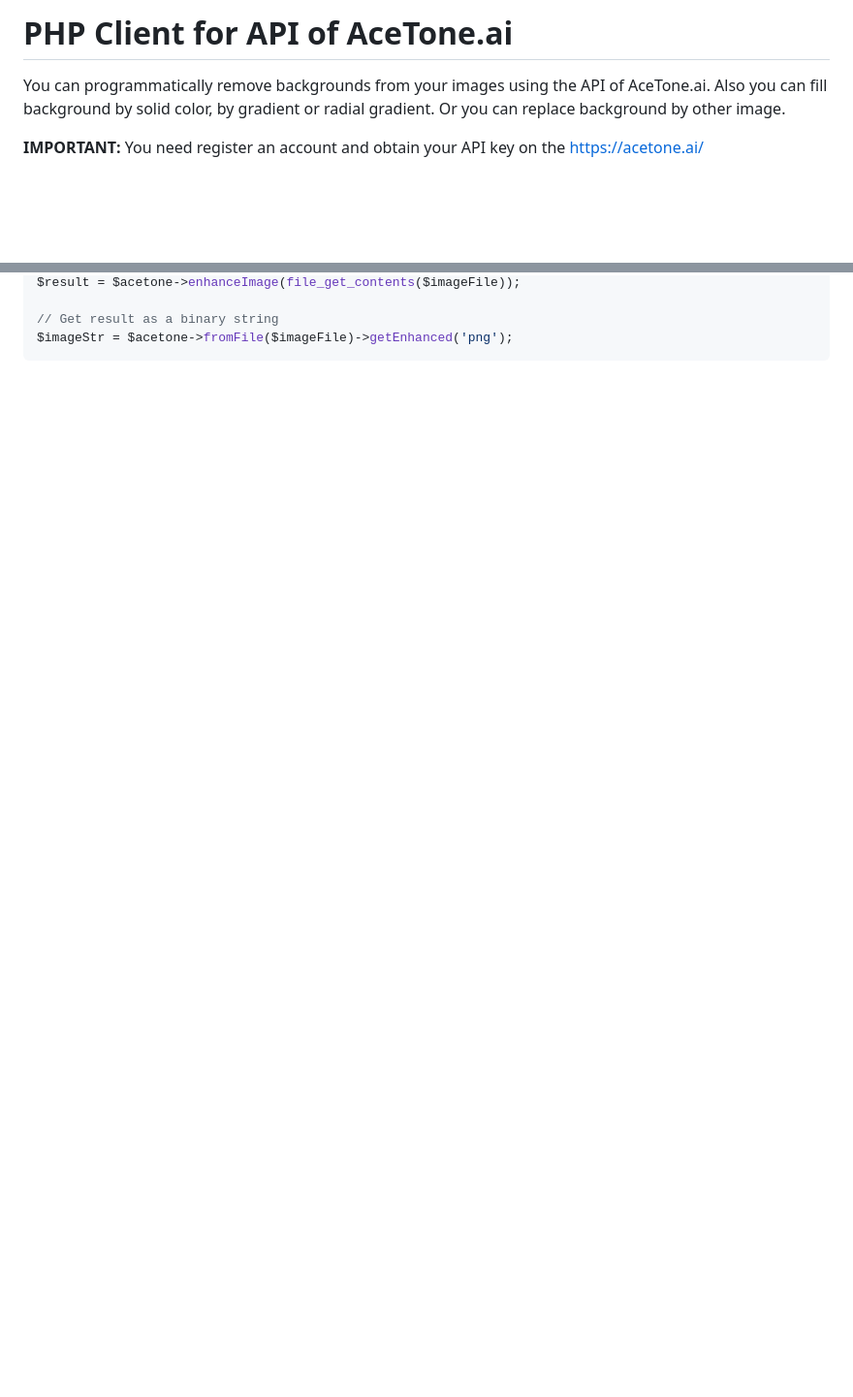
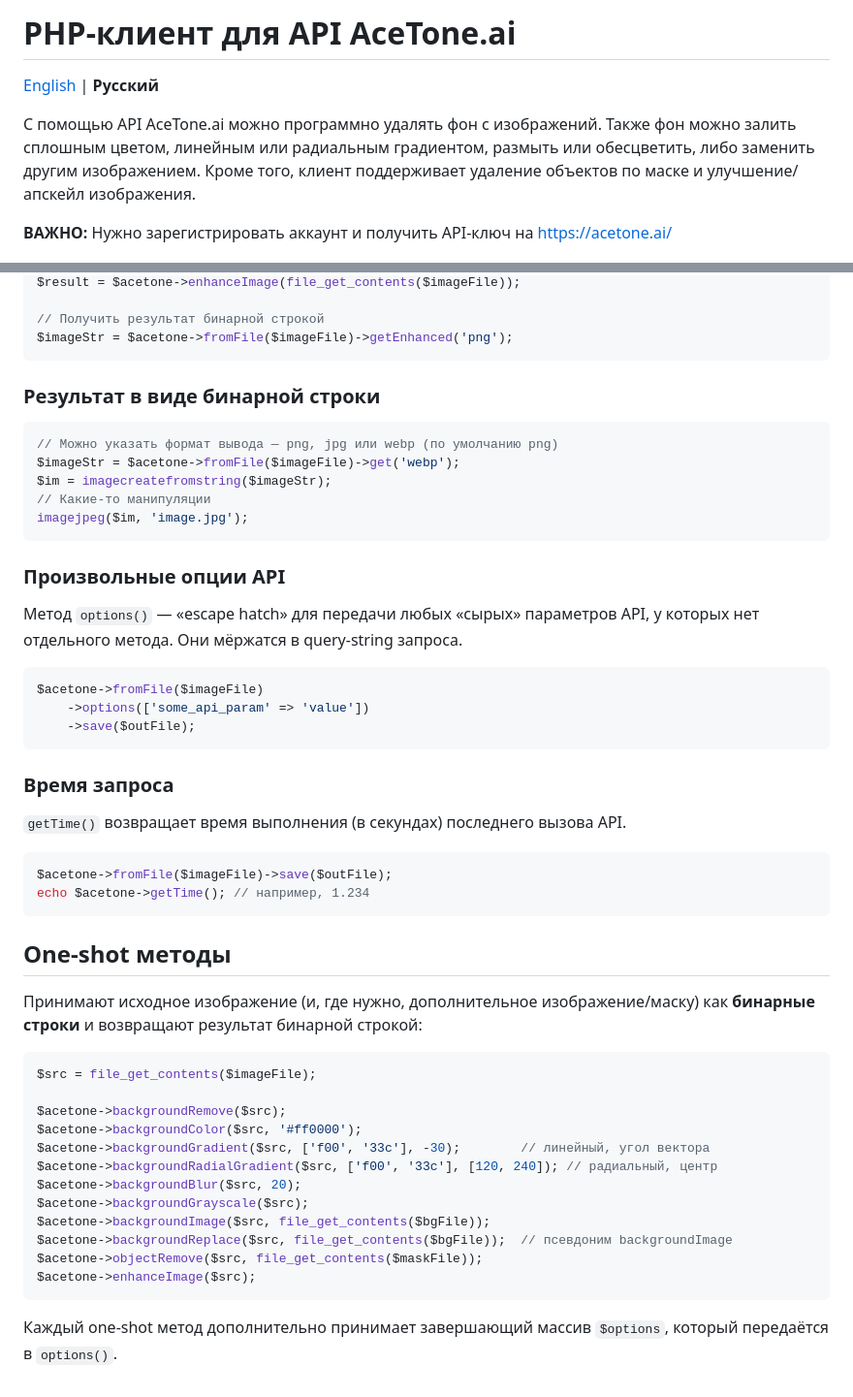
Before and after one commit to acetonesoft/acetone-api-php, a Markdown page: README.md, 2 parts joined by grey strips. Shown at 97% size. Drawn GitHub-style; blank space fills up the shorter version.

````diff
--- a/README.md
+++ b/README.md
@@ -1,9 +1,13 @@
-# PHP Client for API of AceTone.ai
+# PHP-клиент для API AceTone.ai
 
-You can programmatically remove backgrounds from your images using the API of AceTone.ai.
-Also you can fill background by solid color, by gradient or radial gradient. Or you can replace background by other image.
+[English](README.en.md) | **Русский**
 
-**IMPORTANT:** You need register an account and obtain your API key on the https://acetone.ai/
+С помощью API AceTone.ai можно программно удалять фон с изображений. Также фон можно
+залить сплошным цветом, линейным или радиальным градиентом, размыть или обесцветить,
+либо заменить другим изображением. Кроме того, клиент поддерживает удаление объектов по
+маске и улучшение/апскейл изображения.
+
+**ВАЖНО:** Нужно зарегистрировать аккаунт и получить API-ключ на https://acetone.ai/
 
 ![cover](cover.jpg)
 
@@ -174,5 +198,58 @@ $acetone->fromFile($imageFile)
 $result = $acetone->enhanceImage(file_get_contents($imageFile));
 
-// Get result as a binary string
+// Получить результат бинарной строкой
 $imageStr = $acetone->fromFile($imageFile)->getEnhanced('png');
 ```
+
+### Результат в виде бинарной строки
+
+```php
+// Можно указать формат вывода — png, jpg или webp (по умолчанию png)
+$imageStr = $acetone->fromFile($imageFile)->get('webp');
+$im = imagecreatefromstring($imageStr);
+// Какие-то манипуляции
+imagejpeg($im, 'image.jpg');
+```
+
+### Произвольные опции API
+
+Метод `options()` — «escape hatch» для передачи любых «сырых» параметров API, у которых нет
+отдельного метода. Они мёржатся в query-string запроса.
+
+```php
+$acetone->fromFile($imageFile)
+    ->options(['some_api_param' => 'value'])
+    ->save($outFile);
+```
+
+### Время запроса
+
+`getTime()` возвращает время выполнения (в секундах) последнего вызова API.
+
+```php
+$acetone->fromFile($imageFile)->save($outFile);
+echo $acetone->getTime(); // например, 1.234
+```
+
+## One-shot методы
+
+Принимают исходное изображение (и, где нужно, дополнительное изображение/маску) как
+**бинарные строки** и возвращают результат бинарной строкой:
+
+```php
+$src = file_get_contents($imageFile);
+
+$acetone->backgroundRemove($src);
+$acetone->backgroundColor($src, '#ff0000');
+$acetone->backgroundGradient($src, ['f00', '33c'], -30);        // линейный, угол вектора
+$acetone->backgroundRadialGradient($src, ['f00', '33c'], [120, 240]); // радиальный, центр
+$acetone->backgroundBlur($src, 20);
+$acetone->backgroundGrayscale($src);
+$acetone->backgroundImage($src, file_get_contents($bgFile));
+$acetone->backgroundReplace($src, file_get_contents($bgFile));  // псевдоним backgroundImage
+$acetone->objectRemove($src, file_get_contents($maskFile));
+$acetone->enhanceImage($src);
+```
+
+Каждый one-shot метод дополнительно принимает завершающий массив `$options`,
+который передаётся в `options()`.
````
Also changed, not shown: other parts of README.md (+83 -63 lines), README.en.md (added, +252 -0 lines).
